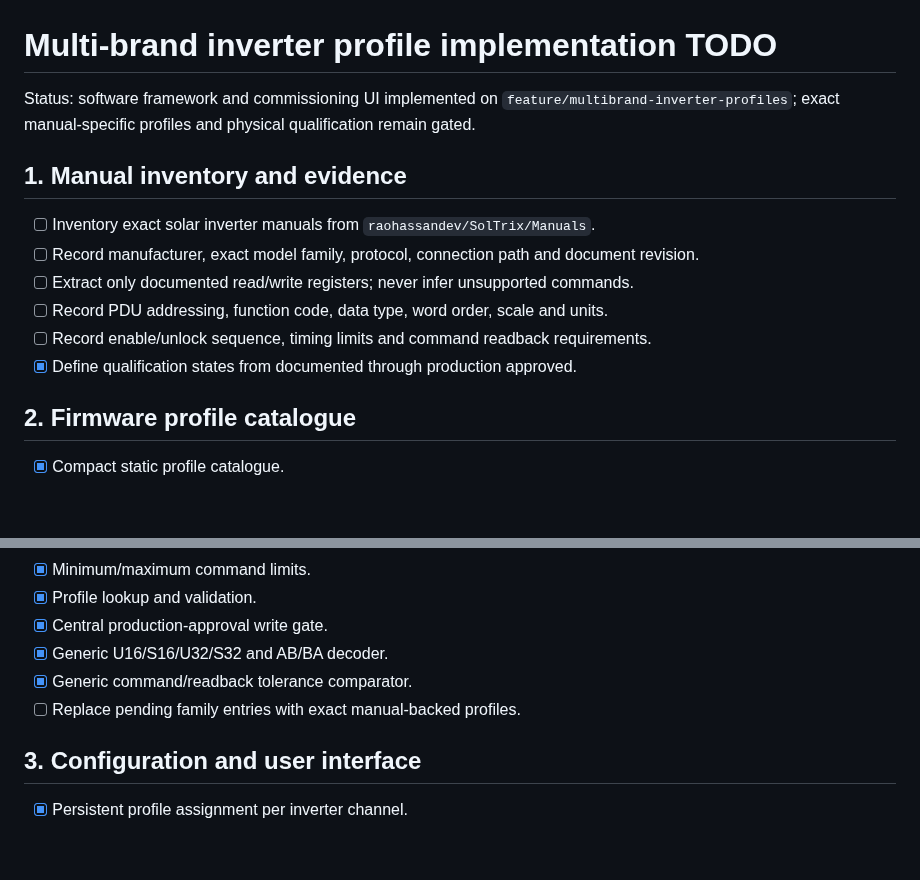
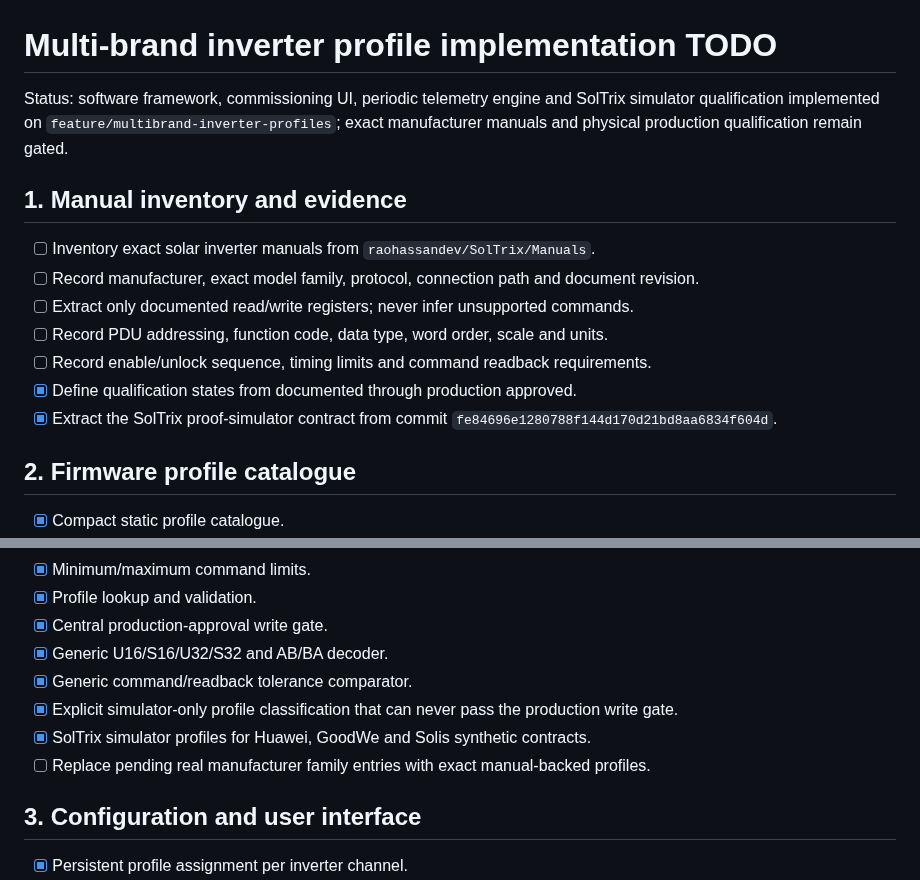
Before and after one commit to raohassandev/esp32_firmware, a Markdown page: docs/INVERTER_PROFILE_IMPLEMENTATION_TODO.md, 2 parts joined by grey strips. Drawn GitHub-style; blank space fills up the shorter version.

```diff
--- a/docs/INVERTER_PROFILE_IMPLEMENTATION_TODO.md
+++ b/docs/INVERTER_PROFILE_IMPLEMENTATION_TODO.md
@@ -1,6 +1,6 @@
 # Multi-brand inverter profile implementation TODO
 
-Status: software framework and commissioning UI implemented on `feature/multibrand-inverter-profiles`; exact manual-specific profiles and physical qualification remain gated.
+Status: software framework, commissioning UI, periodic telemetry engine and SolTrix simulator qualification implemented on `feature/multibrand-inverter-profiles`; exact manufacturer manuals and physical production qualification remain gated.
 
 ## 1. Manual inventory and evidence
 
@@ -10,6 +10,7 @@ Status: software framework and commissioning UI implemented on `feature/multibra
 - [ ] Record PDU addressing, function code, data type, word order, scale and units.
 - [ ] Record enable/unlock sequence, timing limits and command readback requirements.
 - [x] Define qualification states from documented through production approved.
+- [x] Extract the SolTrix proof-simulator contract from commit `fe84696e1280788f144d170d21bd8aa6834f604d`.
 
 ## 2. Firmware profile catalogue
 
@@ -22,7 +23,9 @@ Status: software framework and commissioning UI implemented on `feature/multibra
 - [x] Central production-approval write gate.
 - [x] Generic U16/S16/U32/S32 and AB/BA decoder.
 - [x] Generic command/readback tolerance comparator.
-- [ ] Replace pending family entries with exact manual-backed profiles.
+- [x] Explicit simulator-only profile classification that can never pass the production write gate.
+- [x] SolTrix simulator profiles for Huawei, GoodWe and Solis synthetic contracts.
+- [ ] Replace pending real manufacturer family entries with exact manual-backed profiles.
 
 ## 3. Configuration and user interface
 
```
Also changed, not shown: other parts of docs/INVERTER_PROFILE_IMPLEMENTATION_TODO.md (+25 -12 lines).
